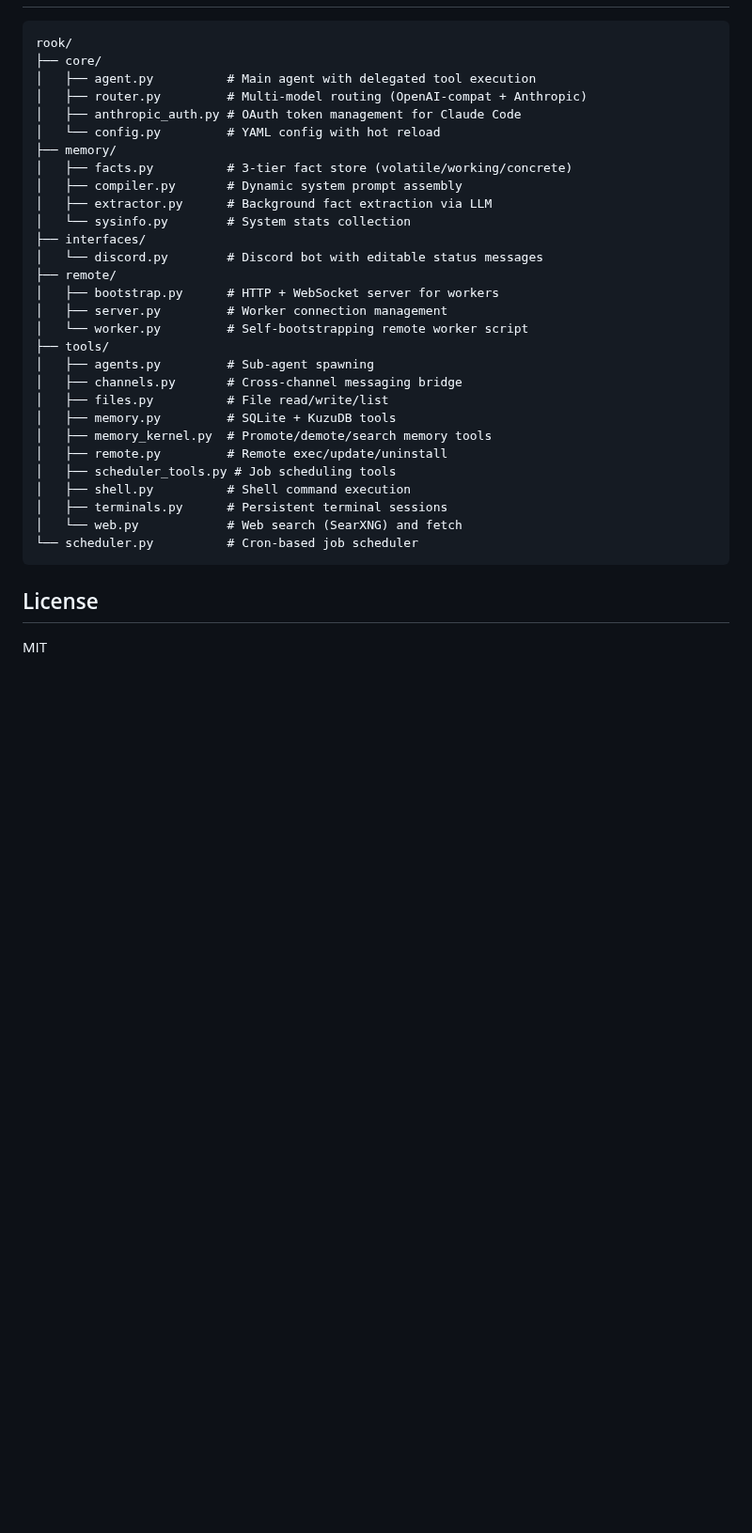
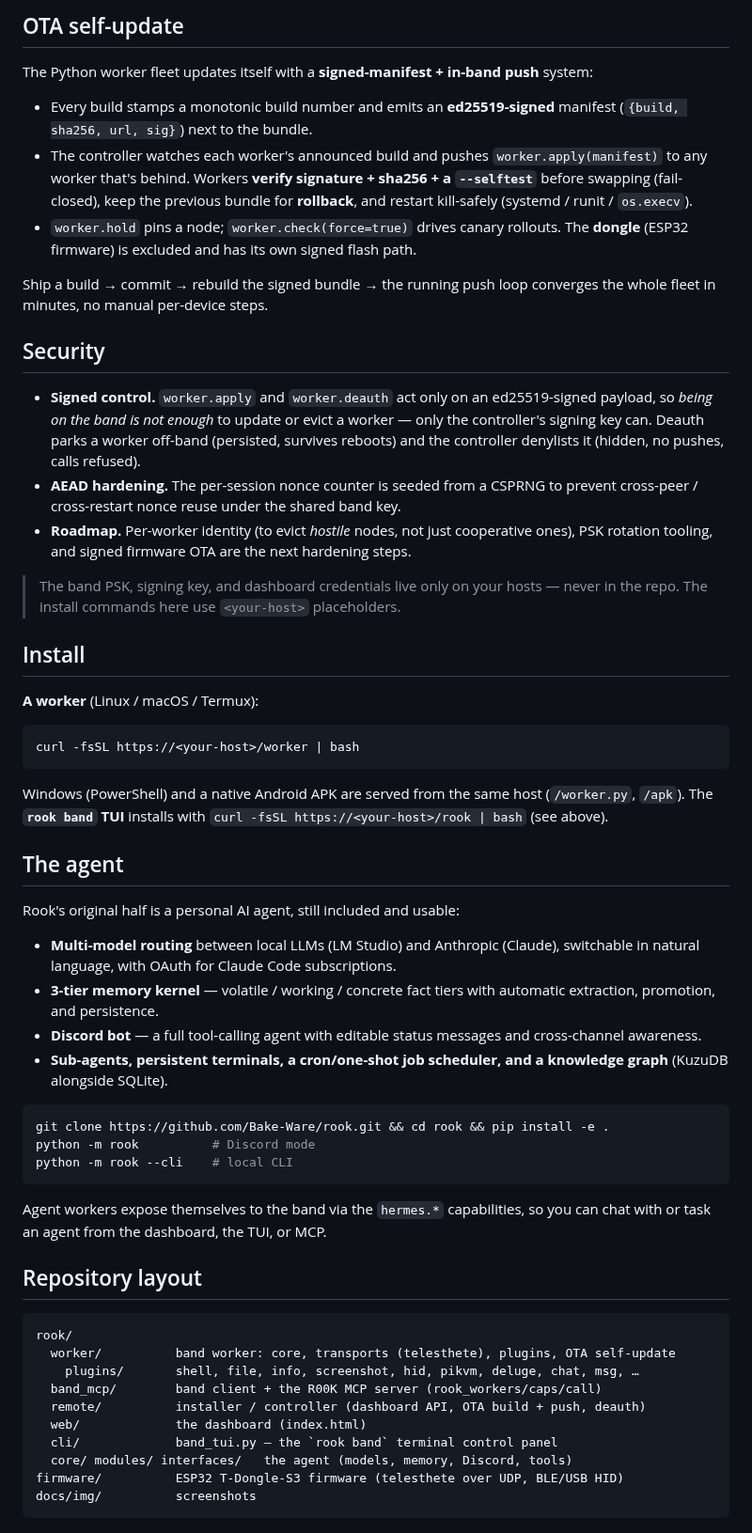
Before and after one commit to Bake-Ware/rook, a Markdown page: README.md, the part around one of its changes. Shown at 94% size. Drawn GitHub-style; blank space fills up the shorter version.

````diff
--- a/README.md
+++ b/README.md
@@ -51,36 +110,59 @@ Workers auto-install Python, create a venv if needed, connect back over WebSocke
+## OTA self-update
+
+The Python worker fleet updates itself with a **signed-manifest + in-band push** system:
+
+- Every build stamps a monotonic build number and emits an **ed25519-signed** manifest (`{build, sha256, url, sig}`) next to the bundle.
+- The controller watches each worker's announced build and pushes `worker.apply(manifest)` to any worker that's behind. Workers **verify signature + sha256 + a `--selftest`** before swapping (fail-closed), keep the previous bundle for **rollback**, and restart kill-safely (systemd / runit / `os.execv`).
+- `worker.hold` pins a node; `worker.check(force=true)` drives canary rollouts. The **dongle** (ESP32 firmware) is excluded and has its own signed flash path.
+
+Ship a build → commit → rebuild the signed bundle → the running push loop converges the whole fleet in minutes, no manual per-device steps.
+
+## Security
+
+- **Signed control.** `worker.apply` and `worker.deauth` act only on an ed25519-signed payload, so *being on the band is not enough* to update or evict a worker — only the controller's signing key can. Deauth parks a worker off-band (persisted, survives reboots) and the controller denylists it (hidden, no pushes, calls refused).
+- **AEAD hardening.** The per-session nonce counter is seeded from a CSPRNG to prevent cross-peer / cross-restart nonce reuse under the shared band key.
+- **Roadmap.** Per-worker identity (to evict *hostile* nodes, not just cooperative ones), PSK rotation tooling, and signed firmware OTA are the next hardening steps.
+
+> The band PSK, signing key, and dashboard credentials live only on your hosts — never in the repo. The install commands here use `<your-host>` placeholders.
+
+## Install
+
+**A worker** (Linux / macOS / Termux):
+
+```sh
+curl -fsSL https://<your-host>/worker | bash
+```
+
+Windows (PowerShell) and a native Android APK are served from the same host (`/worker.py`, `/apk`). The **`rook band` TUI** installs with `curl -fsSL https://<your-host>/rook | bash` (see above).
+
+## The agent
+
+Rook's original half is a personal AI agent, still included and usable:
+
+- **Multi-model routing** between local LLMs (LM Studio) and Anthropic (Claude), switchable in natural language, with OAuth for Claude Code subscriptions.
+- **3-tier memory kernel** — volatile / working / concrete fact tiers with automatic extraction, promotion, and persistence.
+- **Discord bot** — a full tool-calling agent with editable status messages and cross-channel awareness.
+- **Sub-agents, persistent terminals, a cron/one-shot job scheduler, and a knowledge graph** (KuzuDB alongside SQLite).
+
+```sh
+git clone https://github.com/Bake-Ware/rook.git && cd rook && pip install -e .
+python -m rook          # Discord mode
+python -m rook --cli    # local CLI
+```
+
+Agent workers expose themselves to the band via the `hermes.*` capabilities, so you can chat with or task an agent from the dashboard, the TUI, or MCP.
+
+## Repository layout
 
 ```
 rook/
-├── core/
-│   ├── agent.py          # Main agent with delegated tool execution
-│   ├── router.py         # Multi-model routing (OpenAI-compat + Anthropic)
-│   ├── anthropic_auth.py # OAuth token management for Claude Code
-│   └── config.py         # YAML config with hot reload
-├── memory/
-│   ├── facts.py          # 3-tier fact store (volatile/working/concrete)
-│   ├── compiler.py       # Dynamic system prompt assembly
-│   ├── extractor.py      # Background fact extraction via LLM
-│   └── sysinfo.py        # System stats collection
-├── interfaces/
-│   └── discord.py        # Discord bot with editable status messages
-├── remote/
-│   ├── bootstrap.py      # HTTP + WebSocket server for workers
-│   ├── server.py         # Worker connection management
-│   └── worker.py         # Self-bootstrapping remote worker script
-├── tools/
-│   ├── agents.py         # Sub-agent spawning
-│   ├── channels.py       # Cross-channel messaging bridge
-│   ├── files.py          # File read/write/list
-│   ├── memory.py         # SQLite + KuzuDB tools
-│   ├── memory_kernel.py  # Promote/demote/search memory tools
-│   ├── remote.py         # Remote exec/update/uninstall
-│   ├── scheduler_tools.py # Job scheduling tools
-│   ├── shell.py          # Shell command execution
-│   ├── terminals.py      # Persistent terminal sessions
-│   └── web.py            # Web search (SearXNG) and fetch
-└── scheduler.py          # Cron-based job scheduler
+  worker/          band worker: core, transports (telesthete), plugins, OTA self-update
+    plugins/       shell, file, info, screenshot, hid, pikvm, deluge, chat, msg, …
+  band_mcp/        band client + the R00K MCP server (rook_workers/caps/call)
+  remote/          installer / controller (dashboard API, OTA build + push, deauth)
+  web/             the dashboard (index.html)
+  cli/             band_tui.py — the `rook band` terminal control panel
+  core/ modules/ interfaces/   the agent (models, memory, Discord, tools)
+firmware/          ESP32 T-Dongle-S3 firmware (telesthete over UDP, BLE/USB HID)
+docs/img/          screenshots
 ```
-
-## License
-
-MIT
````
Also changed, not shown: other parts of README.md (+93 -34 lines), docs/img/chat.png (added), docs/img/dashboard-mobile.png (added), docs/img/dashboard.png (added), docs/img/tui.png (added).
